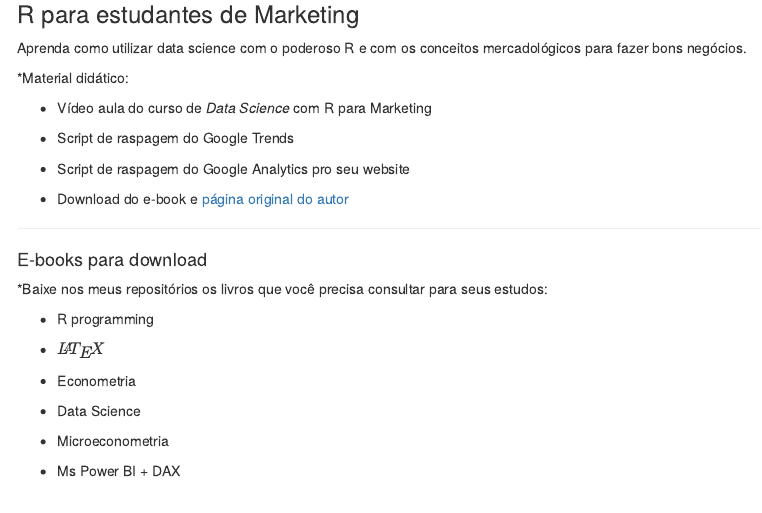
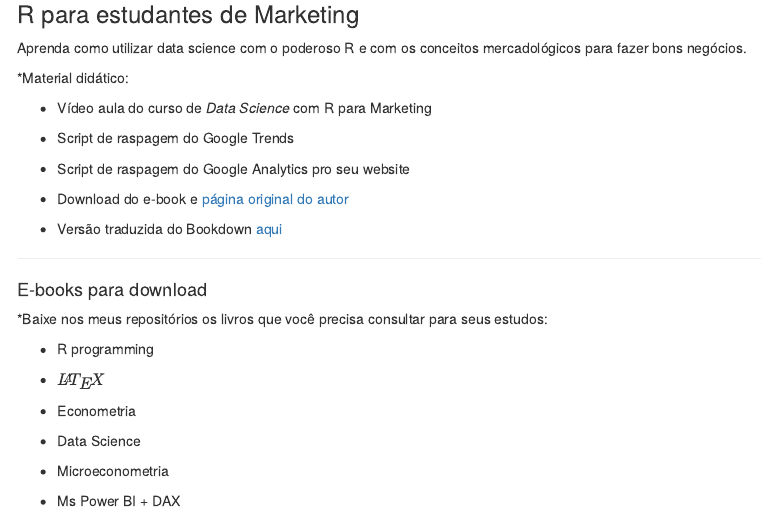
Before and after one commit to rhozon/site, an R Markdown document (Cursos.Rmd): the page in a window 1100 px wide, from 830 px down. Rendered offline with R 4.5, knitr and Pandoc, with nearby package versions; menus at the side of the page are left out.

Commit message:
Update Cursos.Rmd

```diff
--- a/Cursos.Rmd
+++ b/Cursos.Rmd
@@ -59,6 +59,7 @@ Aprenda como utilizar data science com o poderoso R e com os conceitos mercadol
 
  + Download do e-book e [página original do autor](https://bookdown.org/content/1340/)
 
+ + Versão traduzida do Bookdown [aqui](https://rhozon.github.io/rparamkt/)
 
 ***
 
```
